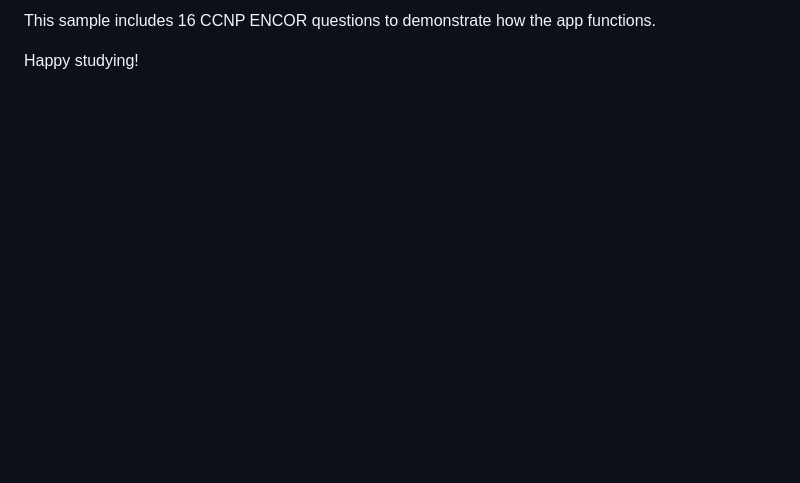
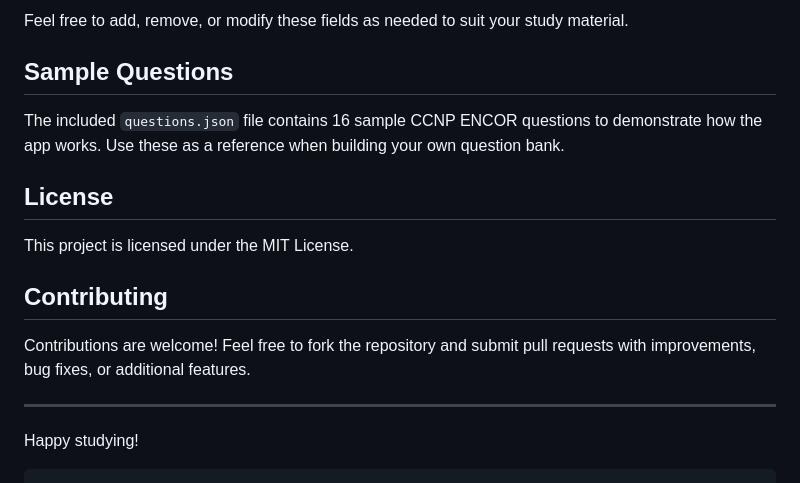
Before and after one commit to agent6/basicStudyApp, a Markdown page: README.md, the part around one of its changes. GitHub-like rendering; blank space fills up the shorter version.

````diff
--- a/README.md
+++ b/README.md
@@ -78,4 +84,19 @@ You can test the application with a sample question bank by visiting: https://ag
 
-This sample includes 16 CCNP ENCOR questions to demonstrate how the app functions.
+Feel free to add, remove, or modify these fields as needed to suit your study material.
+
+## Sample Questions
+
+The included `questions.json` file contains 16 sample CCNP ENCOR questions to demonstrate how the app works. Use these as a reference when building your own question bank.
+
+## License
+
+This project is licensed under the MIT License.
+
+## Contributing
+
+Contributions are welcome! Feel free to fork the repository and submit pull requests with improvements, bug fixes, or additional features.
+
+---
 
 Happy studying!
+```
````
Also changed, not shown: other parts of README.md (+51 -45 lines).
